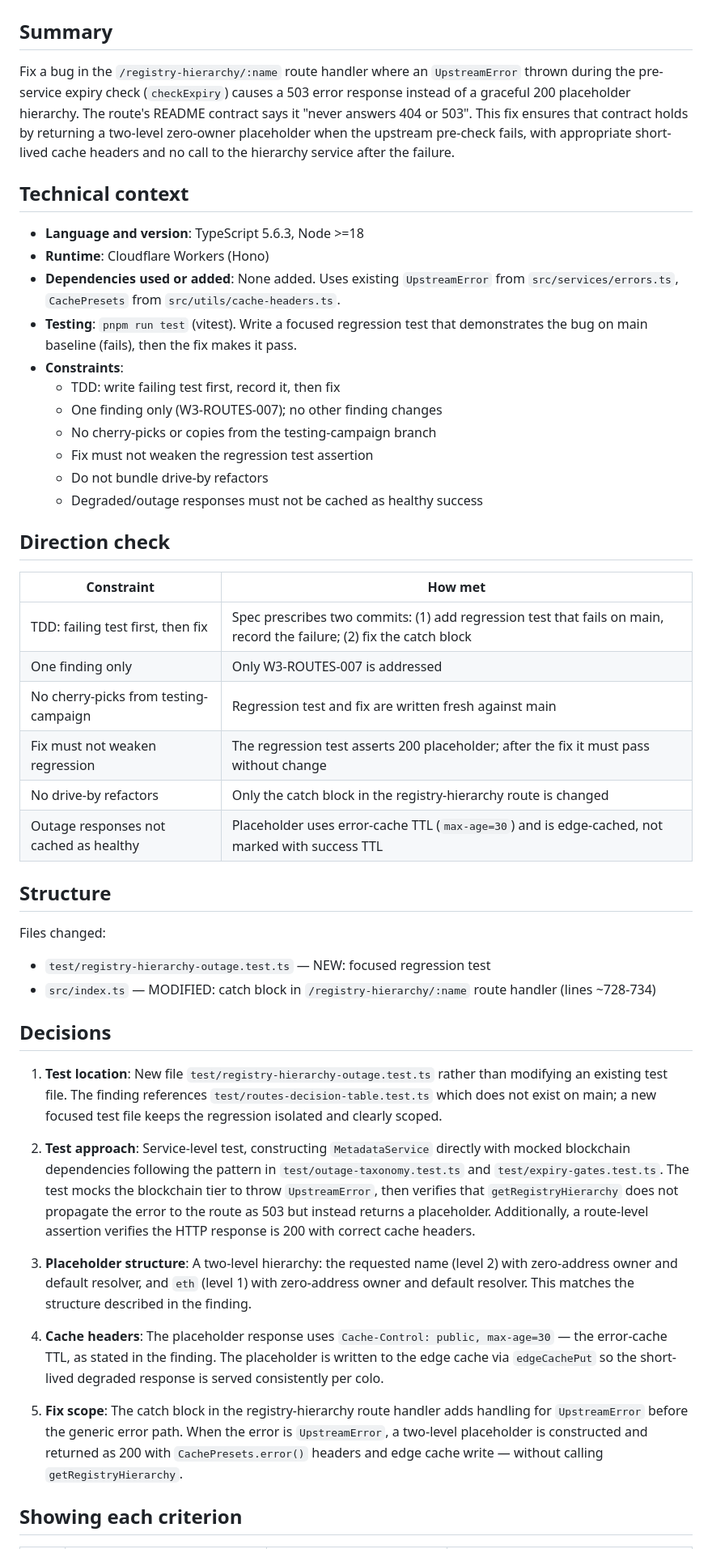
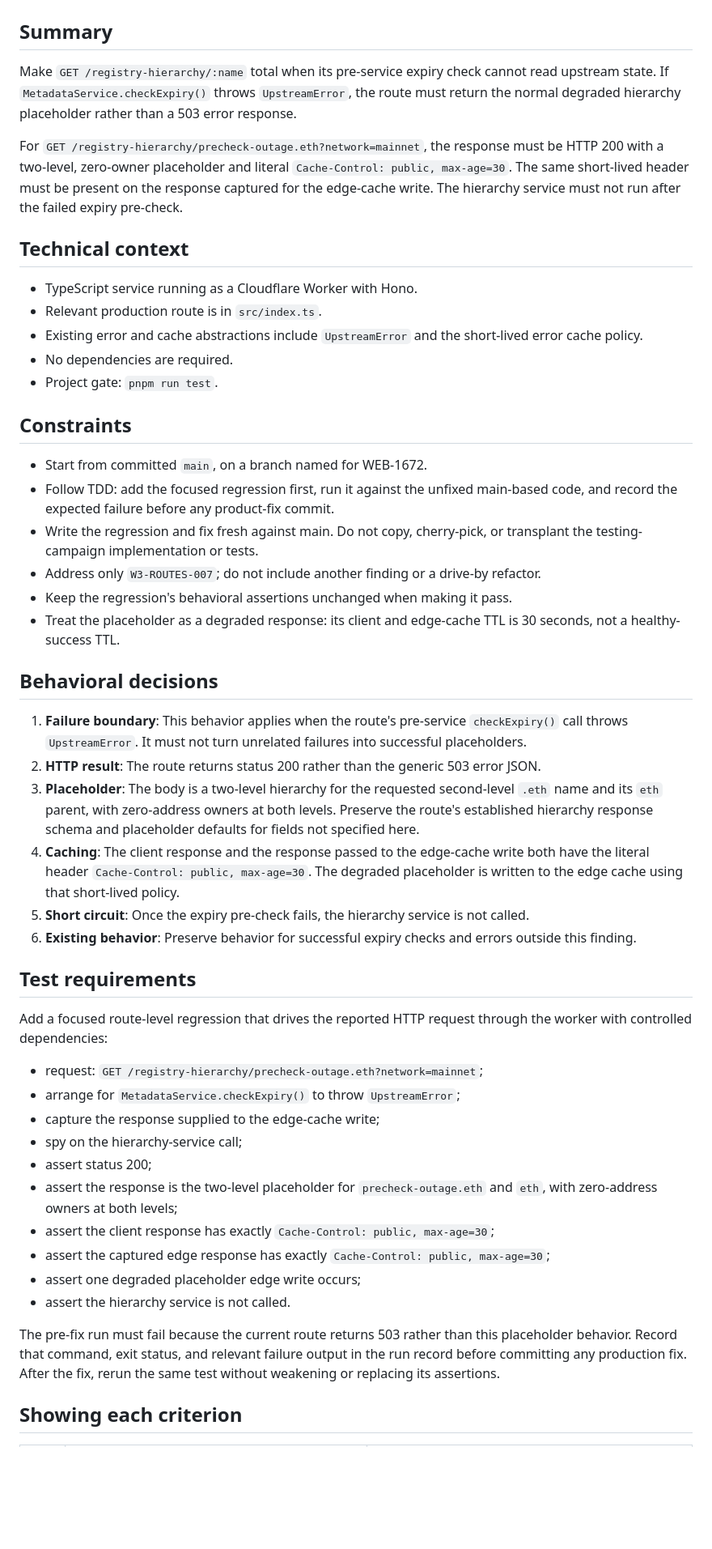
Before and after one commit to ensdomains/metadata-service-v2, a Markdown page: WORKHORSE-SPEC.md, the part around one of its changes. Shown at 81% size. GitHub-like rendering; blank space fills up the shorter version.

Commit message:
Approve shared workhorse spec

```diff
--- a/WORKHORSE-SPEC.md
+++ b/WORKHORSE-SPEC.md
@@ -2,50 +2,52 @@
 
 ## Summary
 
-Fix a bug in the `/registry-hierarchy/:name` route handler where an `UpstreamError` thrown during the pre-service expiry check (`checkExpiry`) causes a 503 error response instead of a graceful 200 placeholder hierarchy. The route's README contract says it "never answers 404 or 503". This fix ensures that contract holds by returning a two-level zero-owner placeholder when the upstream pre-check fails, with appropriate short-lived cache headers and no call to the hierarchy service after the failure.
+Make `GET /registry-hierarchy/:name` total when its pre-service expiry check cannot read upstream state. If `MetadataService.checkExpiry()` throws `UpstreamError`, the route must return the normal degraded hierarchy placeholder rather than a 503 error response.
+
+For `GET /registry-hierarchy/precheck-outage.eth?network=mainnet`, the response must be HTTP 200 with a two-level, zero-owner placeholder and literal `Cache-Control: public, max-age=30`. The same short-lived header must be present on the response captured for the edge-cache write. The hierarchy service must not run after the failed expiry pre-check.
 
 ## Technical context
 
-- **Language and version**: TypeScript 5.6.3, Node >=18
-- **Runtime**: Cloudflare Workers (Hono)
-- **Dependencies used or added**: None added. Uses existing `UpstreamError` from `src/services/errors.ts`, `CachePresets` from `src/utils/cache-headers.ts`.
-- **Testing**: `pnpm run test` (vitest). Write a focused regression test that demonstrates the bug on main baseline (fails), then the fix makes it pass.
-- **Constraints**:
-  - TDD: write failing test first, record it, then fix
-  - One finding only (W3-ROUTES-007); no other finding changes
-  - No cherry-picks or copies from the testing-campaign branch
-  - Fix must not weaken the regression test assertion
-  - Do not bundle drive-by refactors
-  - Degraded/outage responses must not be cached as healthy success
+- TypeScript service running as a Cloudflare Worker with Hono.
+- Relevant production route is in `src/index.ts`.
+- Existing error and cache abstractions include `UpstreamError` and the short-lived error cache policy.
+- No dependencies are required.
+- Project gate: `pnpm run test`.
 
-## Direction check
+## Constraints
 
-| Constraint | How met |
-|---|---|
-| TDD: failing test first, then fix | Spec prescribes two commits: (1) add regression test that fails on main, record the failure; (2) fix the catch block |
-| One finding only | Only W3-ROUTES-007 is addressed |
-| No cherry-picks from testing-campaign | Regression test and fix are written fresh against main |
-| Fix must not weaken regression | The regression test asserts 200 placeholder; after the fix it must pass without change |
-| No drive-by refactors | Only the catch block in the registry-hierarchy route is changed |
-| Outage responses not cached as healthy | Placeholder uses error-cache TTL (`max-age=30`) and is edge-cached, not marked with success TTL |
+- Start from committed `main`, on a branch named for WEB-1672.
+- Follow TDD: add the focused regression first, run it against the unfixed main-based code, and record the expected failure before any product-fix commit.
+- Write the regression and fix fresh against main. Do not copy, cherry-pick, or transplant the testing-campaign implementation or tests.
+- Address only `W3-ROUTES-007`; do not include another finding or a drive-by refactor.
+- Keep the regression's behavioral assertions unchanged when making it pass.
+- Treat the placeholder as a degraded response: its client and edge-cache TTL is 30 seconds, not a healthy-success TTL.
 
-## Structure
+## Behavioral decisions
 
-Files changed:
-- `test/registry-hierarchy-outage.test.ts` — NEW: focused regression test
-- `src/index.ts` — MODIFIED: catch block in `/registry-hierarchy/:name` route handler (lines ~728-734)
+1. **Failure boundary**: This behavior applies when the route's pre-service `checkExpiry()` call throws `UpstreamError`. It must not turn unrelated failures into successful placeholders.
+2. **HTTP result**: The route returns status 200 rather than the generic 503 error JSON.
+3. **Placeholder**: The body is a two-level hierarchy for the requested second-level `.eth` name and its `eth` parent, with zero-address owners at both levels. Preserve the route's established hierarchy response schema and placeholder defaults for fields not specified here.
+4. **Caching**: The client response and the response passed to the edge-cache write both have the literal header `Cache-Control: public, max-age=30`. The degraded placeholder is written to the edge cache using that short-lived policy.
+5. **Short circuit**: Once the expiry pre-check fails, the hierarchy service is not called.
+6. **Existing behavior**: Preserve behavior for successful expiry checks and errors outside this finding.
 
-## Decisions
+## Test requirements
 
-1. **Test location**: New file `test/registry-hierarchy-outage.test.ts` rather than modifying an existing test file. The finding references `test/routes-decision-table.test.ts` which does not exist on main; a new focused test file keeps the regression isolated and clearly scoped.
+Add a focused route-level regression that drives the reported HTTP request through the worker with controlled dependencies:
 
-2. **Test approach**: Service-level test, constructing `MetadataService` directly with mocked blockchain dependencies following the pattern in `test/outage-taxonomy.test.ts` and `test/expiry-gates.test.ts`. The test mocks the blockchain tier to throw `UpstreamError`, then verifies that `getRegistryHierarchy` does not propagate the error to the route as 503 but instead returns a placeholder. Additionally, a route-level assertion verifies the HTTP response is 200 with correct cache headers.
+- request: `GET /registry-hierarchy/precheck-outage.eth?network=mainnet`;
+- arrange for `MetadataService.checkExpiry()` to throw `UpstreamError`;
+- capture the response supplied to the edge-cache write;
+- spy on the hierarchy-service call;
+- assert status 200;
+- assert the response is the two-level placeholder for `precheck-outage.eth` and `eth`, with zero-address owners at both levels;
+- assert the client response has exactly `Cache-Control: public, max-age=30`;
+- assert the captured edge response has exactly `Cache-Control: public, max-age=30`;
+- assert one degraded placeholder edge write occurs;
+- assert the hierarchy service is not called.
 
-3. **Placeholder structure**: A two-level hierarchy: the requested name (level 2) with zero-address owner and default resolver, and `eth` (level 1) with zero-address owner and default resolver. This matches the structure described in the finding.
-
-4. **Cache headers**: The placeholder response uses `Cache-Control: public, max-age=30` — the error-cache TTL, as stated in the finding. The placeholder is written to the edge cache via `edgeCachePut` so the short-lived degraded response is served consistently per colo.
-
-5. **Fix scope**: The catch block in the registry-hierarchy route handler adds handling for `UpstreamError` before the generic error path. When the error is `UpstreamError`, a two-level placeholder is constructed and returned as 200 with `CachePresets.error()` headers and edge cache write — without calling `getRegistryHierarchy`.
+The pre-fix run must fail because the current route returns 503 rather than this placeholder behavior. Record that command, exit status, and relevant failure output in the run record before committing any production fix. After the fix, rerun the same test without weakening or replacing its assertions.
 
 ## Showing each criterion
 
```
Also changed, not shown: other parts of WORKHORSE-SPEC.md (+12 -11 lines).
